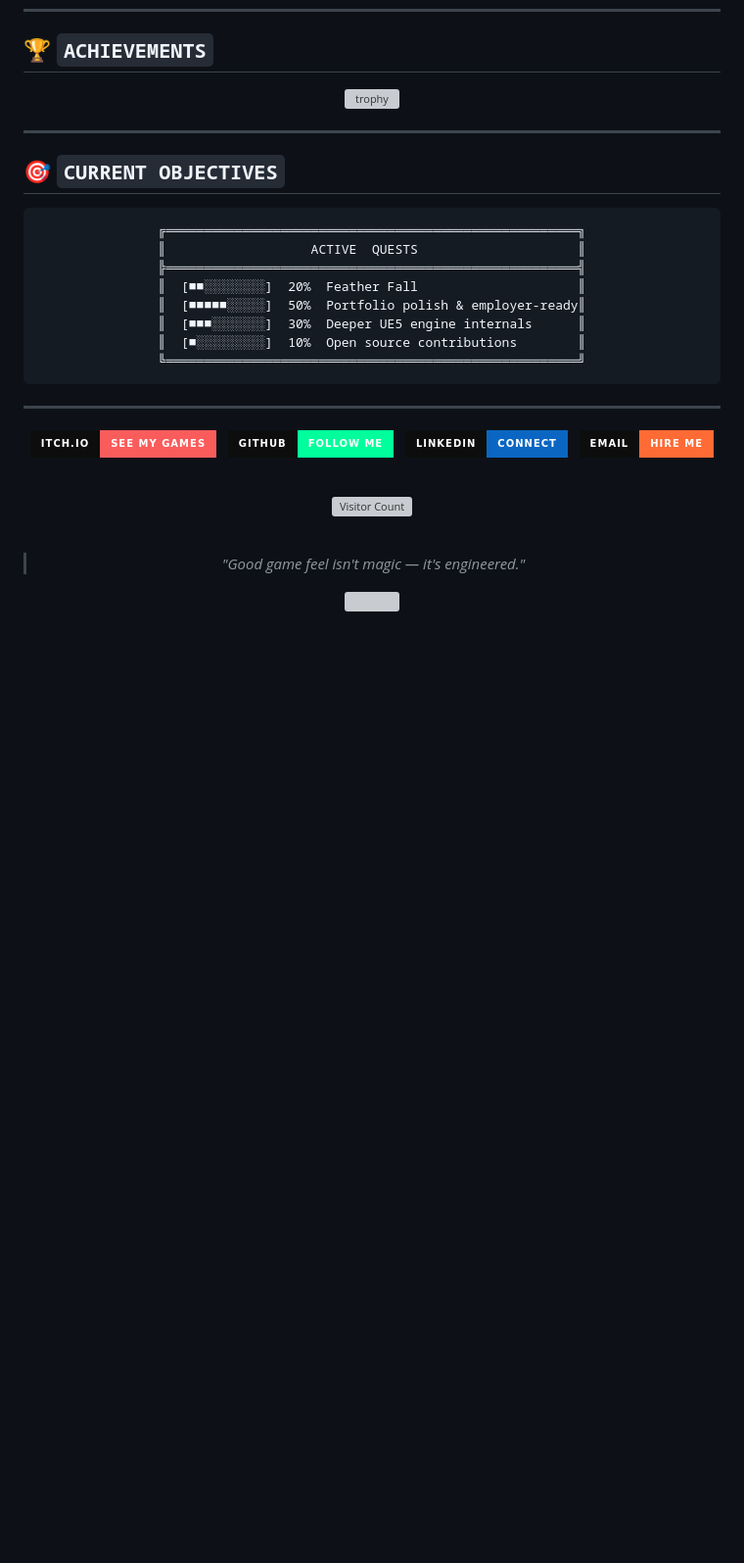
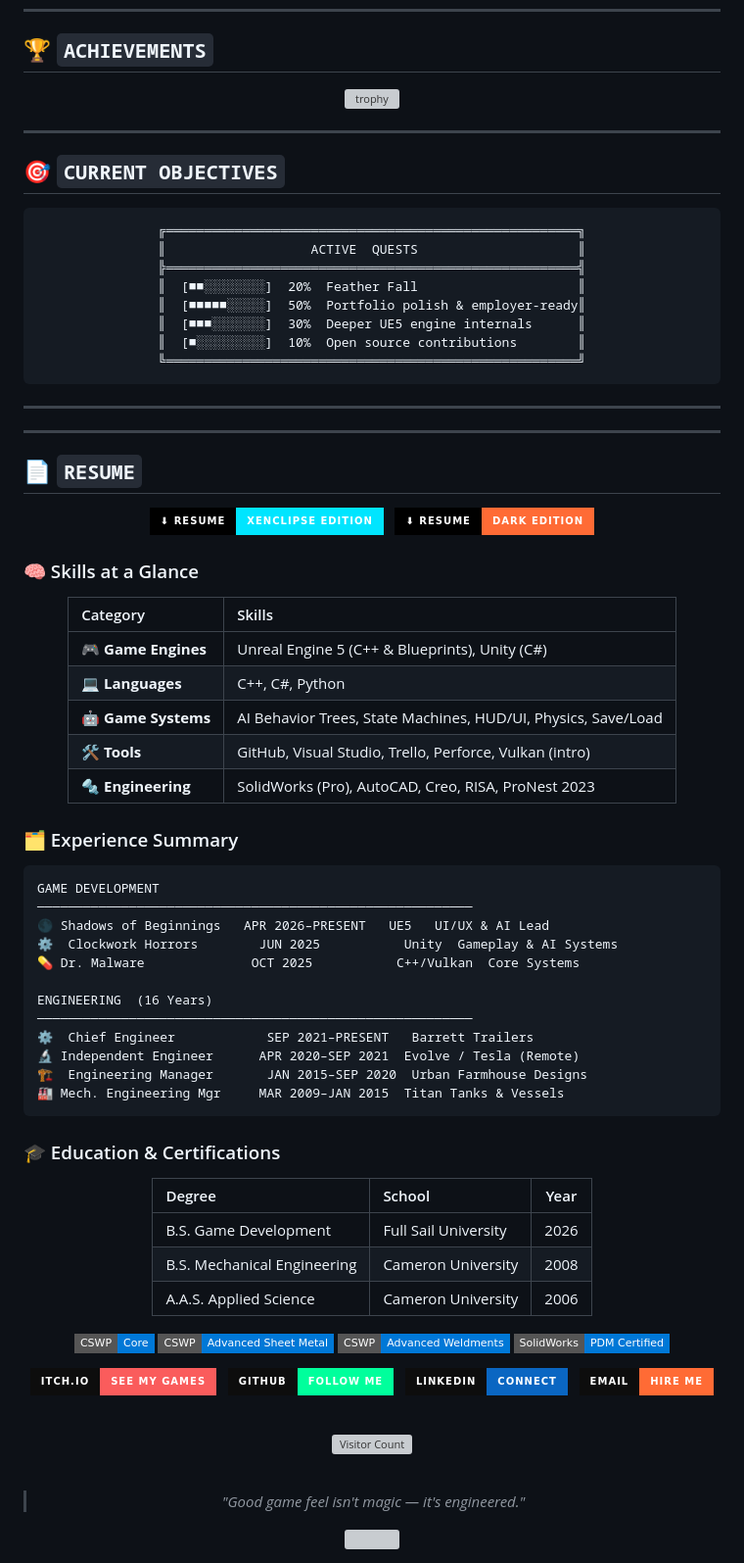
Before and after one commit to George-Mando/George-Mando, a Markdown page: README.md, the part around the change. Shown at 98% size. Drawn GitHub-style; badges without logos; blank space fills up the shorter version; grey boxes are pictures that could not be loaded.

Commit message:
Add resume section to README with skills and experience
Added a resume section with download links and skills overview.

````diff
--- a/README.md
+++ b/README.md
@@ -234,6 +234,71 @@ public:
 
 ---
 
+---
+
+## 📄 `RESUME`
+
+<div align="center">
+
+[![Download Resume – Xenclipse Edition](https://img.shields.io/badge/⬇_RESUME-XENCLIPSE_EDITION-00e5ff?style=for-the-badge&labelColor=000000&logoColor=black)](https://github.com/George-Mando/George-Mando/raw/main/george-carter-resume-xenclipse.pdf)
+&nbsp;
+[![Download Resume – Dark Edition](https://img.shields.io/badge/⬇_RESUME-DARK_EDITION-ff6b35?style=for-the-badge&labelColor=000000)](https://github.com/George-Mando/George-Mando/raw/main/george-carter-resume-original.pdf)
+
+</div>
+
+### 🧠 Skills at a Glance
+
+<div align="center">
+
+| Category | Skills |
+|:---|:---|
+| 🎮 **Game Engines** | Unreal Engine 5 (C++ & Blueprints), Unity (C#) |
+| 💻 **Languages** | C++, C#, Python |
+| 🤖 **Game Systems** | AI Behavior Trees, State Machines, HUD/UI, Physics, Save/Load |
+| 🛠️ **Tools** | GitHub, Visual Studio, Trello, Perforce, Vulkan (intro) |
+| 🔩 **Engineering** | SolidWorks (Pro), AutoCAD, Creo, RISA, ProNest 2023 |
+
+</div>
+
+### 🗂️ Experience Summary
+
+```
+GAME DEVELOPMENT
+─────────────────────────────────────────────────────────
+🌑 Shadows of Beginnings   APR 2026–PRESENT   UE5   UI/UX & AI Lead
+⚙️  Clockwork Horrors        JUN 2025           Unity  Gameplay & AI Systems
+💊 Dr. Malware              OCT 2025           C++/Vulkan  Core Systems
+
+ENGINEERING  (16 Years)
+─────────────────────────────────────────────────────────
+⚙️  Chief Engineer            SEP 2021–PRESENT   Barrett Trailers
+🔬 Independent Engineer      APR 2020–SEP 2021  Evolve / Tesla (Remote)
+🏗️  Engineering Manager       JAN 2015–SEP 2020  Urban Farmhouse Designs
+🏭 Mech. Engineering Mgr     MAR 2009–JAN 2015  Titan Tanks & Vessels
+```
+
+### 🎓 Education & Certifications
+
+<div align="center">
+
+| Degree | School | Year |
+|:---|:---|:---:|
+| B.S. Game Development | Full Sail University | 2026 |
+| B.S. Mechanical Engineering | Cameron University | 2008 |
+| A.A.S. Applied Science | Cameron University | 2006 |
+
+</div>
+
+<div align="center">
+
+![CSWP Core](https://img.shields.io/badge/CSWP-Core-0078D7?style=flat-square&logo=dassaultsystemes&logoColor=white)
+![CSWP Sheet Metal](https://img.shields.io/badge/CSWP-Advanced_Sheet_Metal-0078D7?style=flat-square&logo=dassaultsystemes&logoColor=white)
+![CSWP Weldments](https://img.shields.io/badge/CSWP-Advanced_Weldments-0078D7?style=flat-square&logo=dassaultsystemes&logoColor=white)
+![SolidWorks PDM](https://img.shields.io/badge/SolidWorks-PDM_Certified-0078D7?style=flat-square&logo=dassaultsystemes&logoColor=white)
+
+</div>
+
+
 <div align="center">
 
 [![itch.io](https://img.shields.io/badge/itch.io-See%20My%20Games-FA5C5C?style=for-the-badge&logo=itch.io&logoColor=white&labelColor=0d0d0d)](https://george-carter.itch.io/)
````
